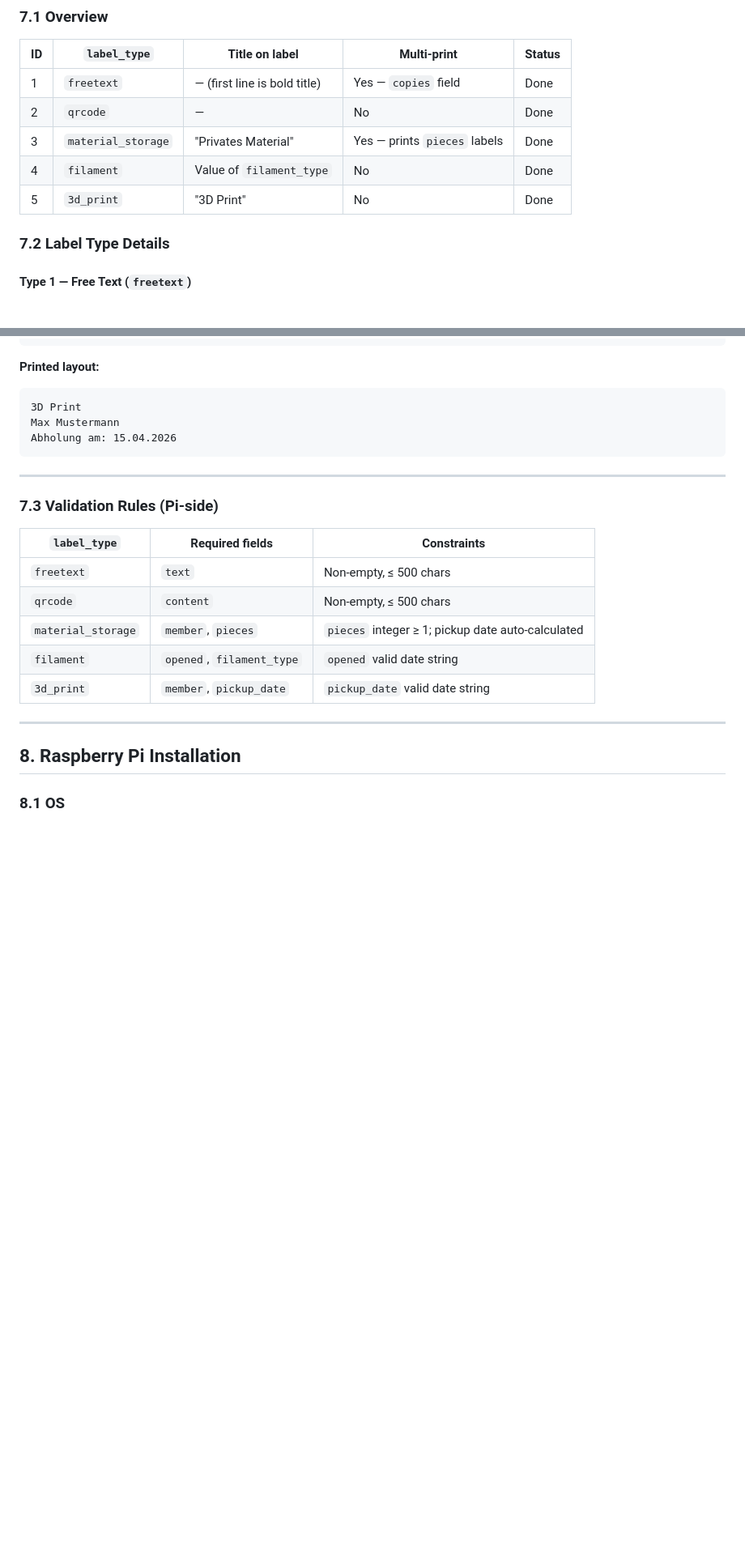
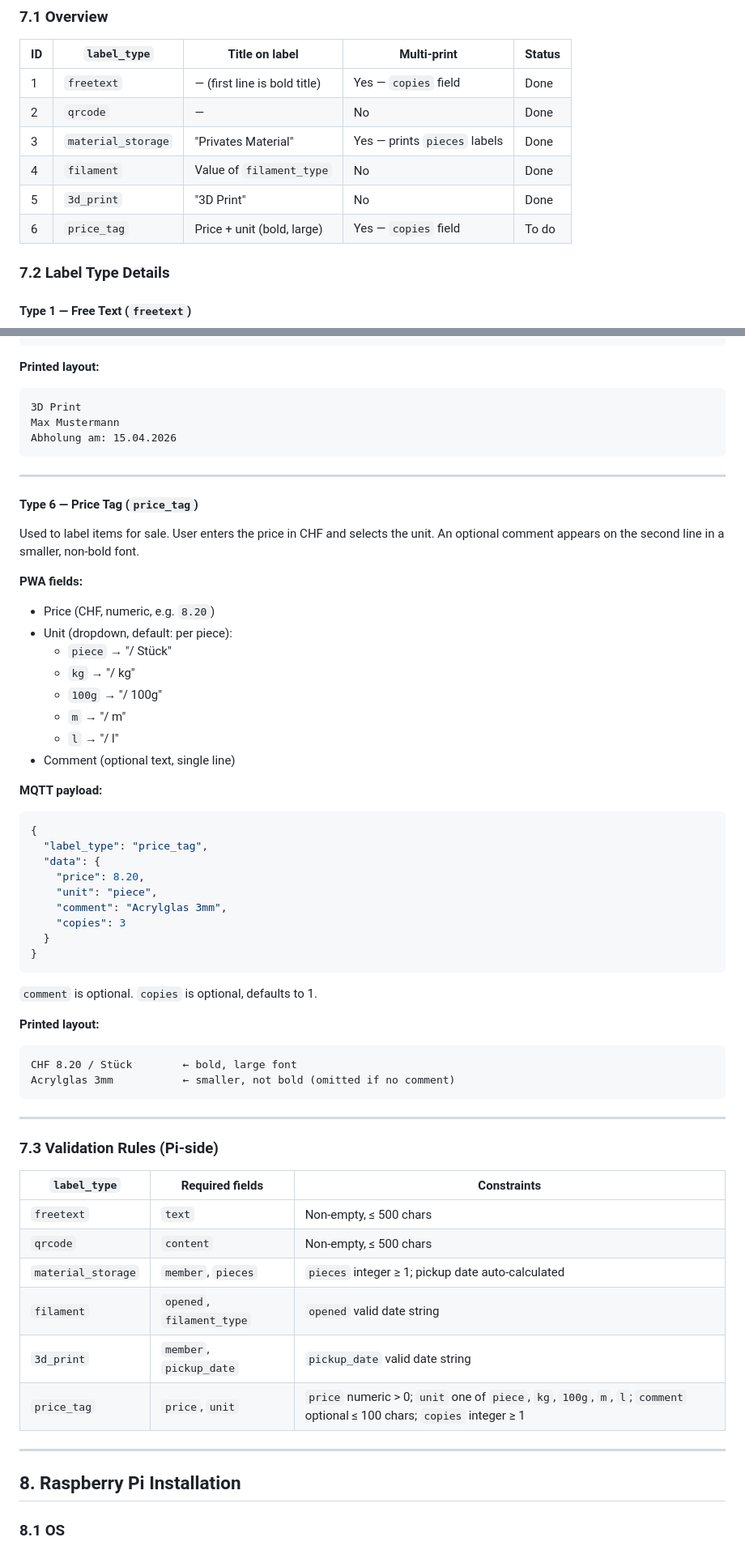
Before and after one commit to JonahPi/EasyLabelPrinting, a Markdown page: FSD_EasyLabelPrinting.md, 2 parts joined by grey strips. Shown at 81% size. GitHub-like rendering; blank space fills up the shorter version.

````diff
--- a/FSD_EasyLabelPrinting.md
+++ b/FSD_EasyLabelPrinting.md
@@ -286,6 +286,7 @@ LABEL_MEDIA                  = "50"  # 50mm endless
 | 3 | `material_storage` | "Privates Material" | Yes — prints `pieces` labels | Done |
 | 4 | `filament` | Value of `filament_type` | No | Done |
 | 5 | `3d_print` | "3D Print" | No | Done |
+| 6 | `price_tag` | Price + unit (bold, large) | Yes — `copies` field | To do |
 
 ### 7.2 Label Type Details
 
@@ -390,6 +391,41 @@ Abholung am: 15.04.2026
 
 ---
 
+#### Type 6 — Price Tag (`price_tag`)
+Used to label items for sale. User enters the price in CHF and selects the unit. An optional comment appears on the second line in a smaller, non-bold font.
+
+**PWA fields:**
+- Price (CHF, numeric, e.g. `8.20`)
+- Unit (dropdown, default: per piece):
+  - `piece` → "/ Stück"
+  - `kg` → "/ kg"
+  - `100g` → "/ 100g"
+  - `m` → "/ m"
+  - `l` → "/ l"
+- Comment (optional text, single line)
+
+**MQTT payload:**
+```json
+{
+  "label_type": "price_tag",
+  "data": {
+    "price": 8.20,
+    "unit": "piece",
+    "comment": "Acrylglas 3mm",
+    "copies": 3
+  }
+}
+```
+`comment` is optional. `copies` is optional, defaults to 1.
+
+**Printed layout:**
+```
+CHF 8.20 / Stück        ← bold, large font
+Acrylglas 3mm           ← smaller, not bold (omitted if no comment)
+```
+
+---
+
 ### 7.3 Validation Rules (Pi-side)
 
 | `label_type` | Required fields | Constraints |
@@ -399,6 +435,7 @@ Abholung am: 15.04.2026
 | `material_storage` | `member`, `pieces` | `pieces` integer ≥ 1; pickup date auto-calculated |
 | `filament` | `opened`, `filament_type` | `opened` valid date string |
 | `3d_print` | `member`, `pickup_date` | `pickup_date` valid date string |
+| `price_tag` | `price`, `unit` | `price` numeric > 0; `unit` one of `piece`, `kg`, `100g`, `m`, `l`; `comment` optional ≤ 100 chars; `copies` integer ≥ 1 |
 
 ------
 
````
